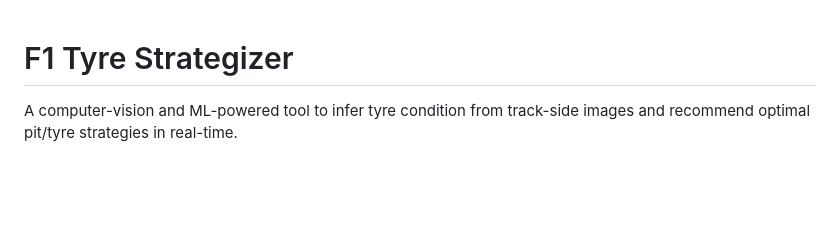
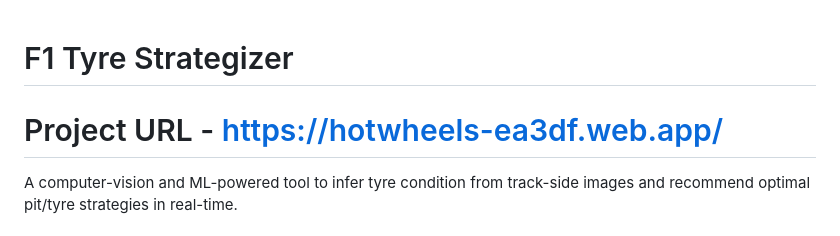
Before and after one commit to bardan-dhakal/F1-Tire-Strategizer, a Markdown page: README.md, the part around the change. GitHub-like rendering; blank space fills up the shorter version.

Commit message:
Add project URL to README

```diff
--- a/README.md
+++ b/README.md
@@ -1,4 +1,5 @@
 # F1 Tyre Strategizer
+# Project URL - https://hotwheels-ea3df.web.app/
 
 A computer-vision and ML-powered tool to infer tyre condition from track-side images and recommend optimal pit/tyre strategies in real-time.
 
```
